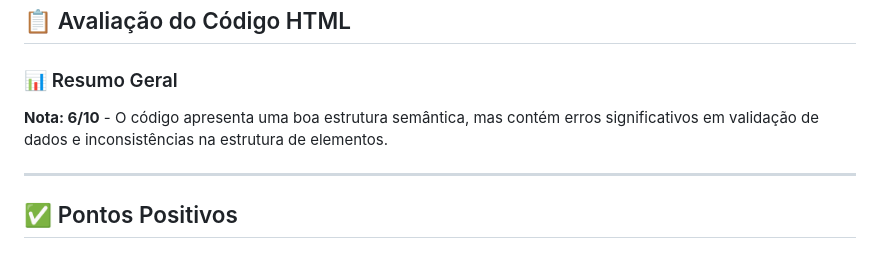
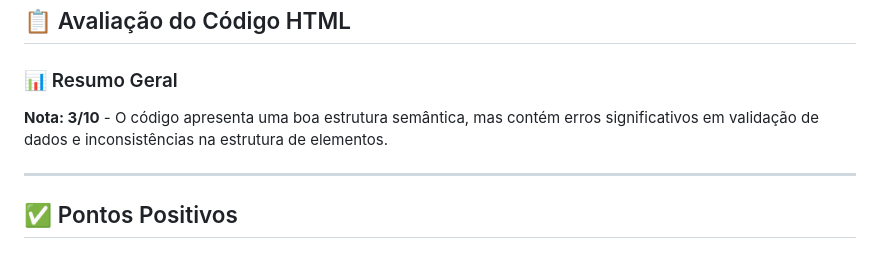
Before and after one commit to FranciscoDias87/prova-projetores-grupo2, a Markdown page: README.md, the part around the change. Drawn GitHub-style.

Commit message:
Update evaluation score from 6/10 to 3/10

```diff
--- a/README.md
+++ b/README.md
@@ -7,7 +7,7 @@ Arthur | Edson | Edelvan | Francisco Gabriel | Richelmer
 ## 📋 Avaliação do Código HTML
 
 ### 📊 Resumo Geral
-**Nota: 6/10** - O código apresenta uma boa estrutura semântica, mas contém erros significativos em validação de dados e inconsistências na estrutura de elementos.
+**Nota: 3/10** - O código apresenta uma boa estrutura semântica, mas contém erros significativos em validação de dados e inconsistências na estrutura de elementos.
 
 ---
 
```
